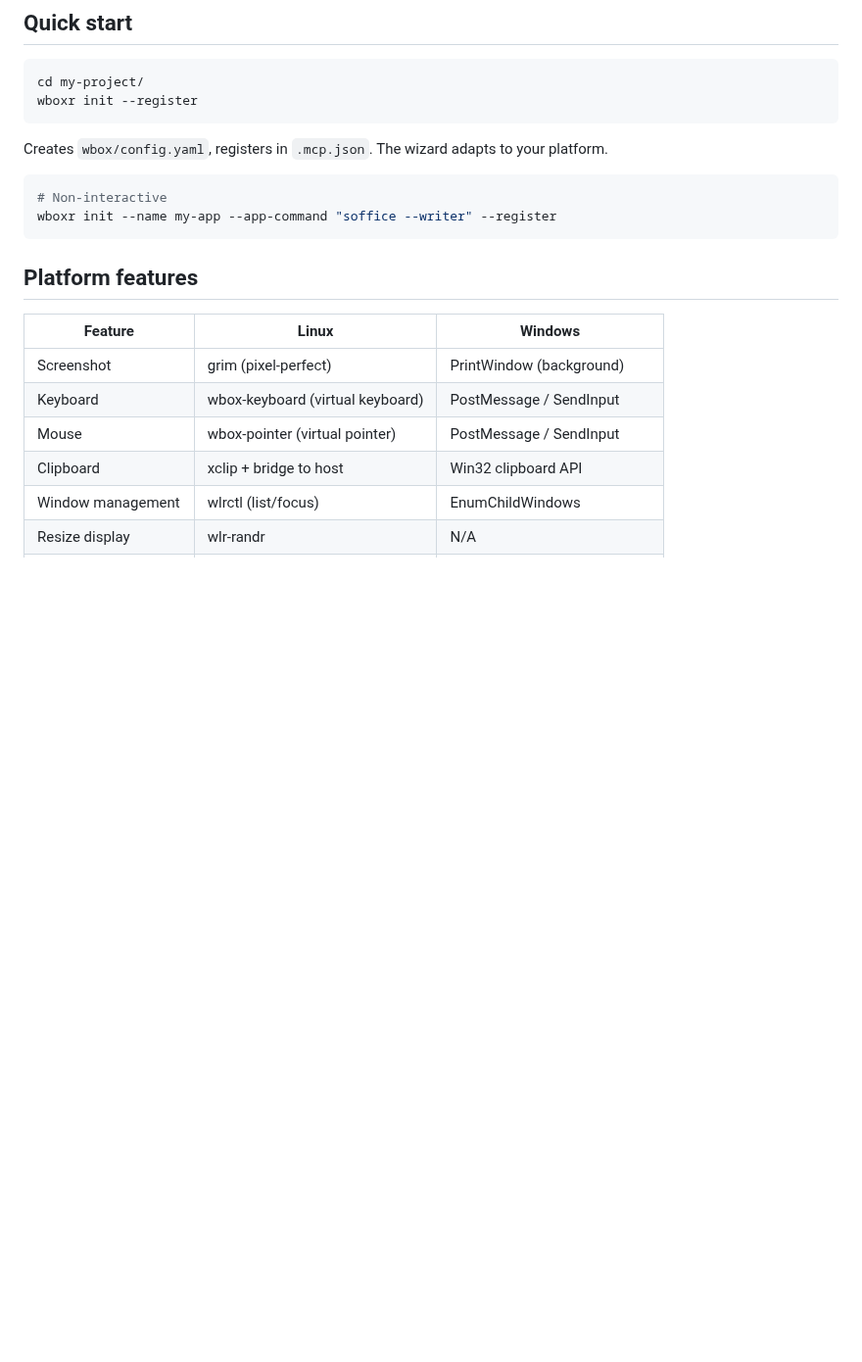
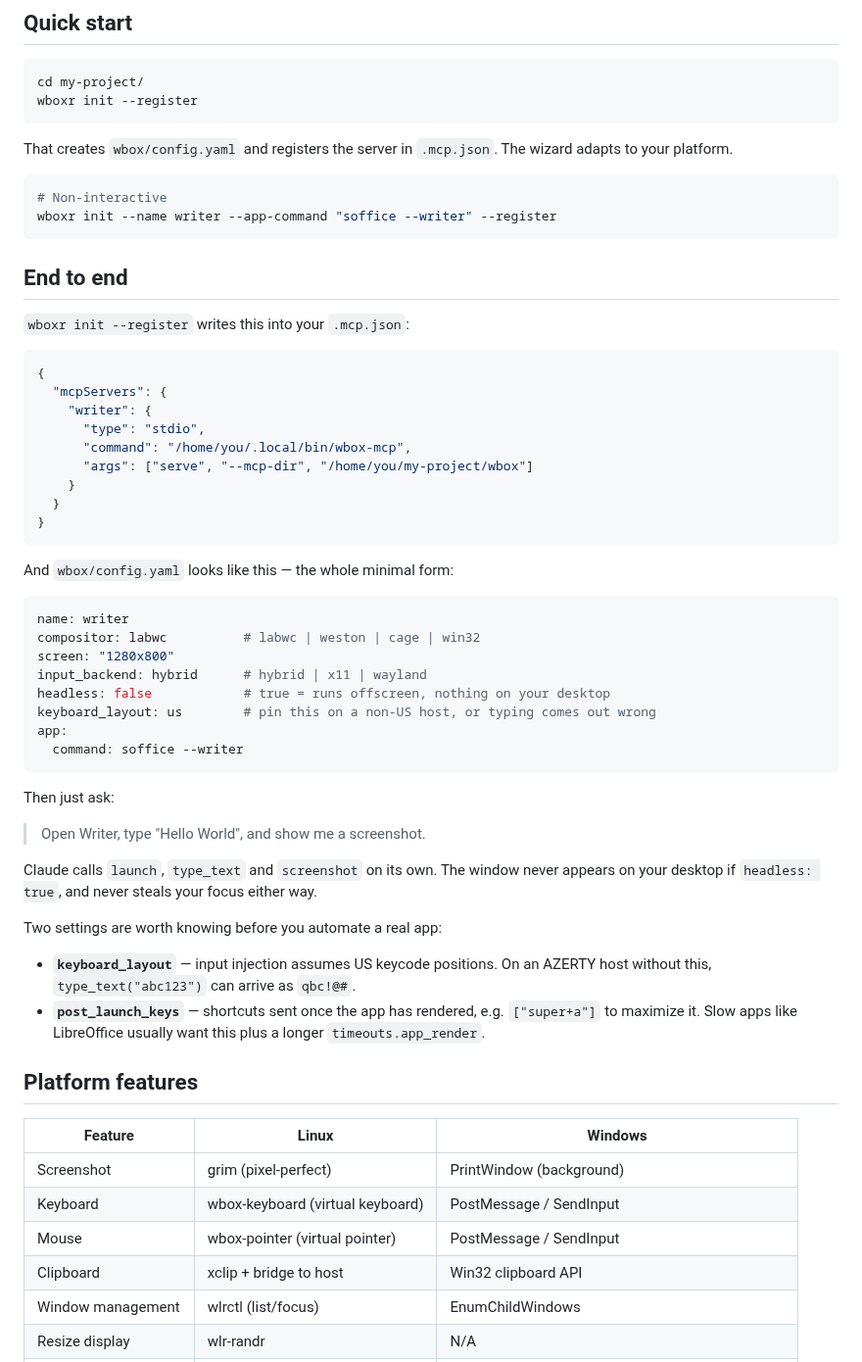
Before and after one commit to quazardous/wbox-mcp, a Markdown page: README.md, the part around one of its changes. Shown at 98% size. Rendered like a GitHub page; blank space fills up the shorter version.

````diff
--- a/README.md
+++ b/README.md
@@ -19,12 +57,52 @@ cd my-project/
 wboxr init --register
 ```
 
-Creates `wbox/config.yaml`, registers in `.mcp.json`. The wizard adapts to your platform.
+That creates `wbox/config.yaml` and registers the server in `.mcp.json`. The wizard adapts to your platform.
 
 ```bash
 # Non-interactive
-wboxr init --name my-app --app-command "soffice --writer" --register
+wboxr init --name writer --app-command "soffice --writer" --register
 ```
+
+## End to end
+
+`wboxr init --register` writes this into your `.mcp.json`:
+
+```json
+{
+  "mcpServers": {
+    "writer": {
+      "type": "stdio",
+      "command": "/home/you/.local/bin/wbox-mcp",
+      "args": ["serve", "--mcp-dir", "/home/you/my-project/wbox"]
+    }
+  }
+}
+```
+
+And `wbox/config.yaml` looks like this — the whole minimal form:
+
+```yaml
+name: writer
+compositor: labwc          # labwc | weston | cage | win32
+screen: "1280x800"
+input_backend: hybrid      # hybrid | x11 | wayland
+headless: false            # true = runs offscreen, nothing on your desktop
+keyboard_layout: us        # pin this on a non-US host, or typing comes out wrong
+app:
+  command: soffice --writer
+```
+
+Then just ask:
+
+> Open Writer, type "Hello World", and show me a screenshot.
+
+Claude calls `launch`, `type_text` and `screenshot` on its own. The window never appears on your desktop if `headless: true`, and never steals your focus either way.
+
+Two settings are worth knowing before you automate a real app:
+
+- **`keyboard_layout`** — input injection assumes US keycode positions. On an AZERTY host without this, `type_text("abc123")` can arrive as `qbc!@#`.
+- **`post_launch_keys`** — shortcuts sent once the app has rendered, e.g. `["super+a"]` to maximize it. Slow apps like LibreOffice usually want this plus a longer `timeouts.app_render`.
 
 ## Platform features
 
````
Also changed, not shown: other parts of README.md (+50 -4 lines), docs/images/writer-headless.png (added).
